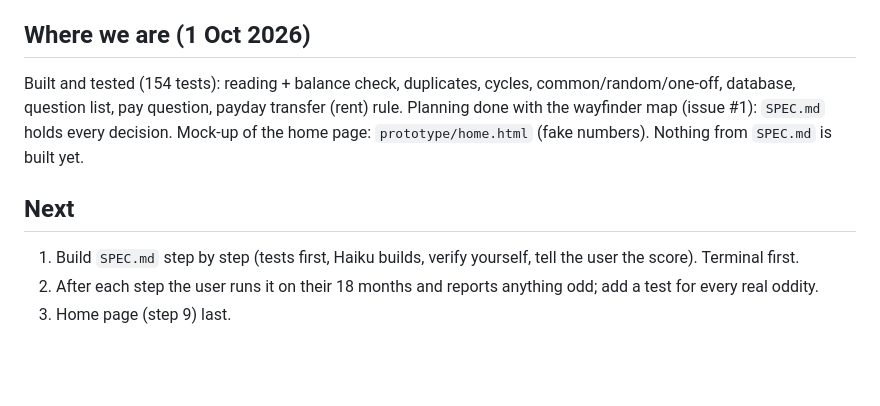
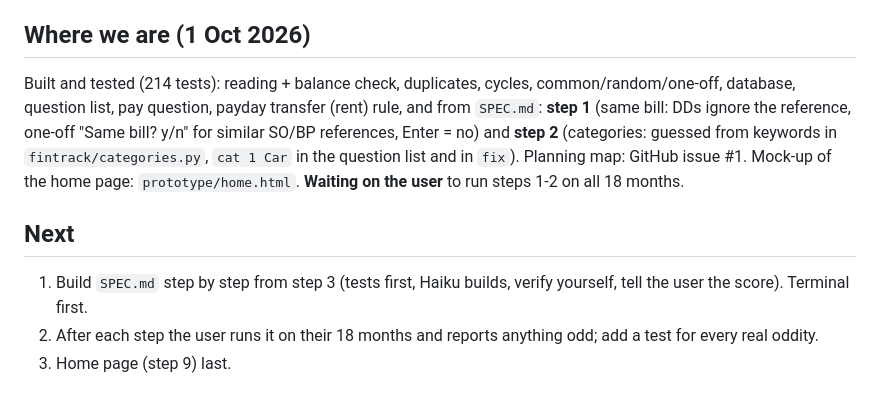
Before and after one commit to DF-AI-Lab/financial-tracker, a Markdown page: CLAUDE.md, the part around the change. Rendered like a GitHub page; blank space fills up the shorter version.

Commit message:
CLAUDE.md: steps 1-2 built
Co-Authored-By: Claude Opus 5.5 <noreply@anthropic.com>
Claude-Session: https://claude.ai/code/session_01CTWxYf5MVug53uJBYz8N33

```diff
--- a/CLAUDE.md
+++ b/CLAUDE.md
@@ -43,11 +43,13 @@ Run tests: `.venv/bin/pytest -q` (create with `python3 -m venv .venv && .venv/bi
   (dash, not underscore; attach it with add_repo). Pull requests only if asked.
 
 ## Where we are (1 Oct 2026)
-Built and tested (154 tests): reading + balance check, duplicates, cycles, common/random/one-off, database, question list,
-pay question, payday transfer (rent) rule. Planning done with the wayfinder map (issue #1): `SPEC.md` holds every
-decision. Mock-up of the home page: `prototype/home.html` (fake numbers). Nothing from `SPEC.md` is built yet.
+Built and tested (214 tests): reading + balance check, duplicates, cycles, common/random/one-off, database, question list,
+pay question, payday transfer (rent) rule, and from `SPEC.md`: **step 1** (same bill: DDs ignore the reference, one-off
+"Same bill? y/n" for similar SO/BP references, Enter = no) and **step 2** (categories: guessed from keywords in
+`fintrack/categories.py`, `cat 1 Car` in the question list and in `fix`). Planning map: GitHub issue #1.
+Mock-up of the home page: `prototype/home.html`. **Waiting on the user** to run steps 1-2 on all 18 months.
 
 ## Next
-1. Build `SPEC.md` step by step (tests first, Haiku builds, verify yourself, tell the user the score). Terminal first.
+1. Build `SPEC.md` step by step from step 3 (tests first, Haiku builds, verify yourself, tell the user the score). Terminal first.
 2. After each step the user runs it on their 18 months and reports anything odd; add a test for every real oddity.
 3. Home page (step 9) last.
```
